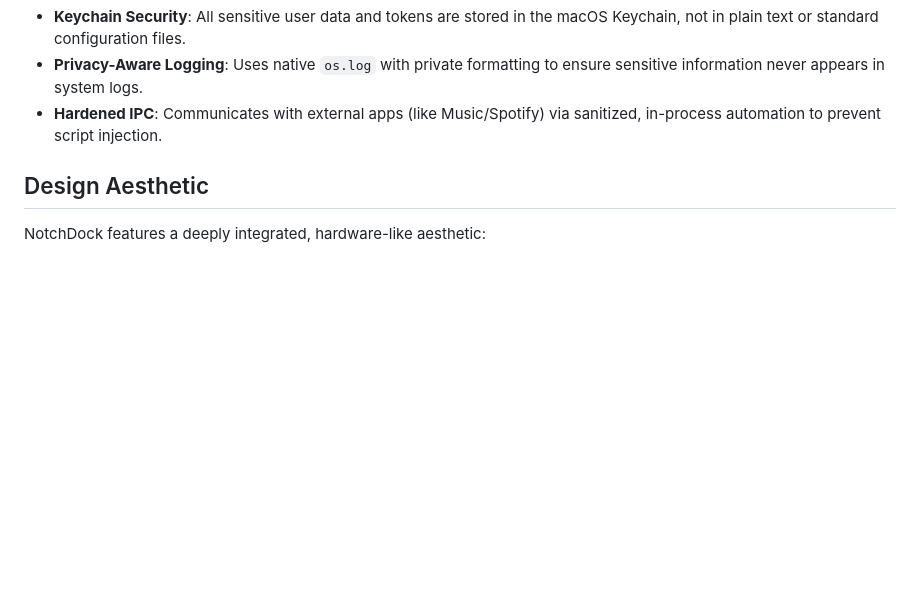
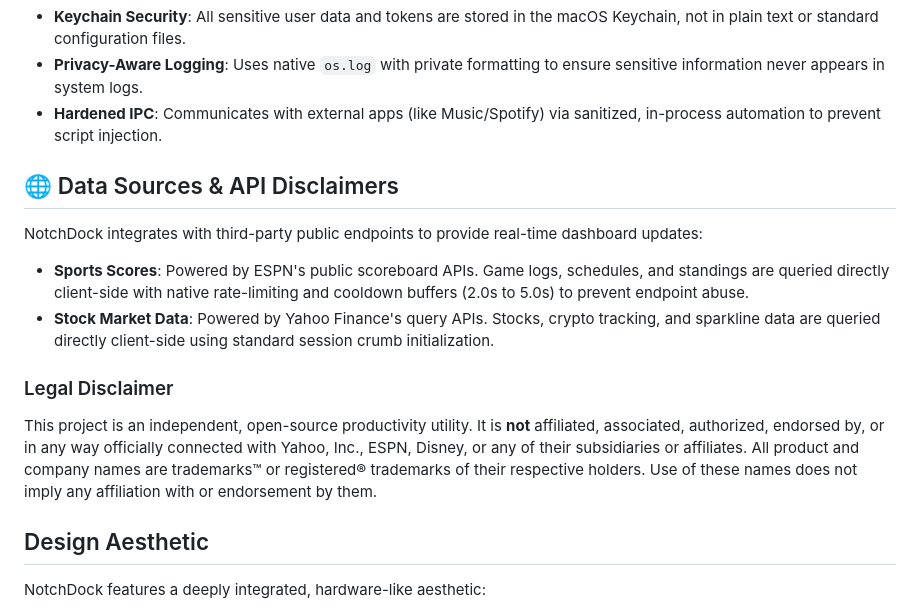
Before and after one commit to rohanrony/notchdock, a Markdown page: README.md, the part around the change. Rendered like a GitHub page; blank space fills up the shorter version.

Commit message:
docs: add data source disclosures and legal disclaimer to README

```diff
--- a/README.md
+++ b/README.md
@@ -35,6 +35,16 @@ NotchDock is designed with a **privacy-first, local-only** architecture:
 - **Keychain Security**: All sensitive user data and tokens are stored in the macOS Keychain, not in plain text or standard configuration files.
 - **Privacy-Aware Logging**: Uses native `os.log` with private formatting to ensure sensitive information never appears in system logs.
 - **Hardened IPC**: Communicates with external apps (like Music/Spotify) via sanitized, in-process automation to prevent script injection.
+
+## 🌐 Data Sources & API Disclaimers
+
+NotchDock integrates with third-party public endpoints to provide real-time dashboard updates:
+
+- **Sports Scores**: Powered by ESPN's public scoreboard APIs. Game logs, schedules, and standings are queried directly client-side with native rate-limiting and cooldown buffers (2.0s to 5.0s) to prevent endpoint abuse.
+- **Stock Market Data**: Powered by Yahoo Finance's query APIs. Stocks, crypto tracking, and sparkline data are queried directly client-side using standard session crumb initialization.
+
+### Legal Disclaimer
+This project is an independent, open-source productivity utility. It is **not** affiliated, associated, authorized, endorsed by, or in any way officially connected with Yahoo, Inc., ESPN, Disney, or any of their subsidiaries or affiliates. All product and company names are trademarks™ or registered® trademarks of their respective holders. Use of these names does not imply any affiliation with or endorsement by them.
 
 ## Design Aesthetic
 
```
